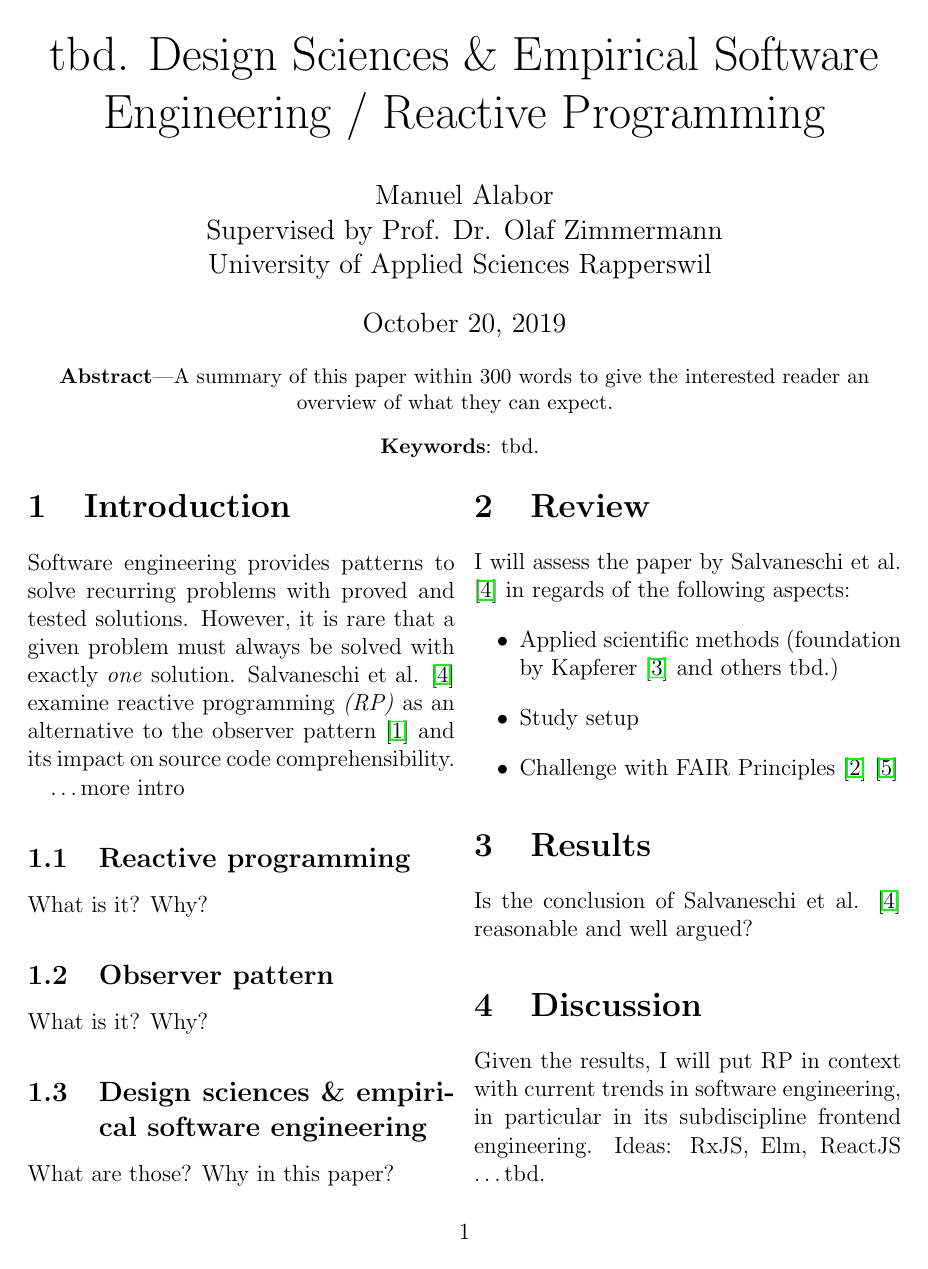
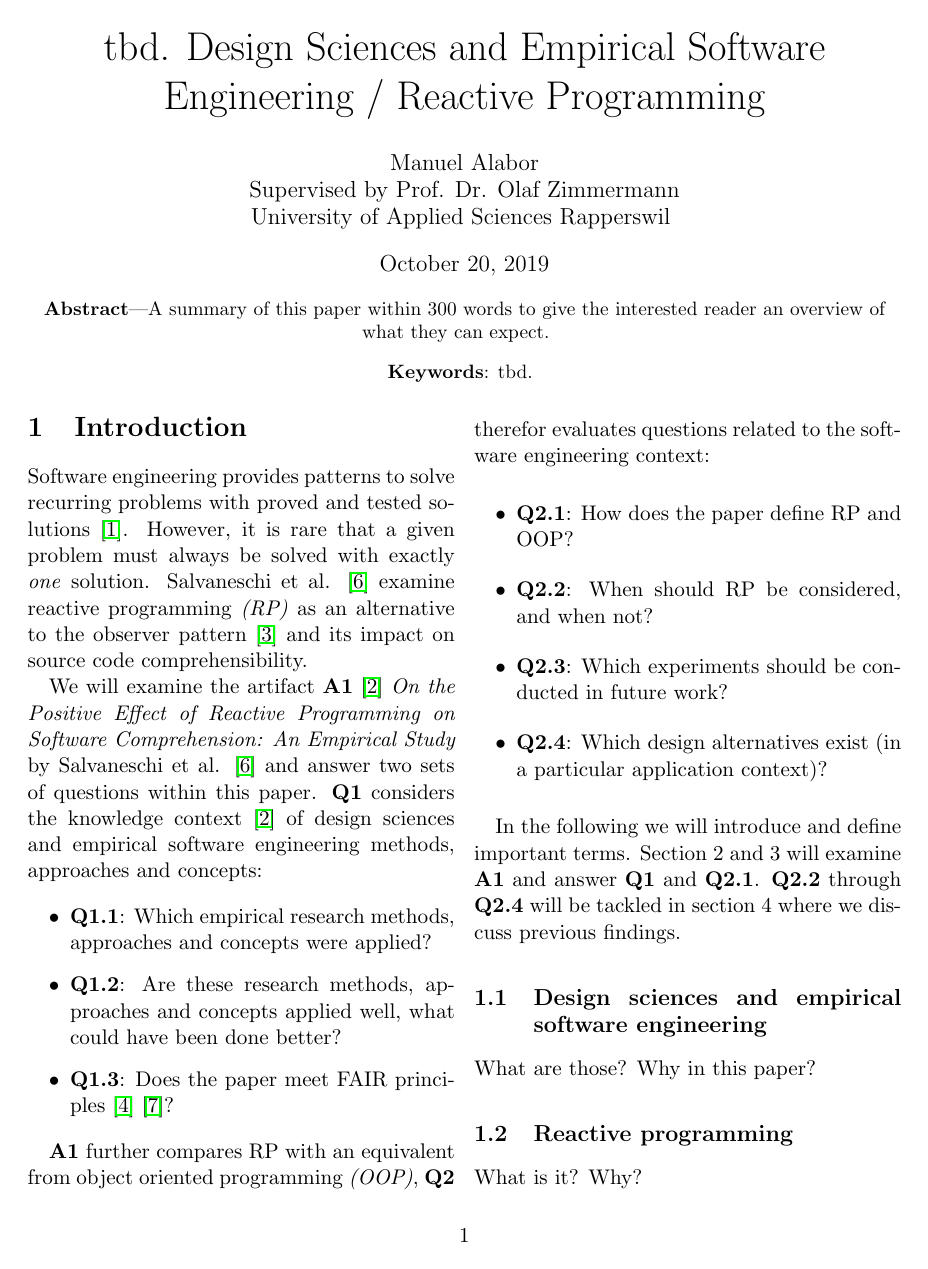
Before and after one commit to swissmanu/mse-seminar-design-sciences-and-empirical-software-engineering, a LaTeX document (index.tex): page 1 of 2. Compiled offline with pdfLaTeX.

Commit message:
Formulate Questions

```diff
--- a/index.tex
+++ b/index.tex
@@ -1,11 +1,11 @@
-\documentclass[12pt,a4paper,twocolumn]{article}
+\documentclass[11pt,a4paper,twocolumn]{article}
 \usepackage{ccicons}
 \usepackage{hyperref}
 
 \begin{document}
 \twocolumn[{
 		\begin{centering}
-			\huge{tbd. Design Sciences \& Empirical Software Engineering / Reactive Programming}
+			\huge{tbd. Design Sciences and Empirical Software Engineering / Reactive Programming}
 			\par
 			\vspace{2ex}
 
@@ -36,9 +36,29 @@
 	}]
 
 	\section{Introduction}
-	Software engineering provides patterns to solve recurring problems with proved and tested solutions. However, it is rare that a given problem must always be solved with exactly \emph{one} solution. Salvaneschi et al. \cite{7827078} examine reactive programming \emph{(RP)} as an alternative to the observer pattern \cite{gamma1995design} and its impact on source code comprehensibility.
+	Software engineering provides patterns to solve recurring problems with proved and tested solutions \cite{159342}. However, it is rare that a given problem must always be solved with exactly \emph{one} solution. Salvaneschi et al. \cite{7827078} examine reactive programming \emph{(RP)} as an alternative to the observer pattern \cite{gamma1995design} and its impact on source code comprehensibility.
 
-	\dots{more intro}
+	We will examine the artifact \textbf{A1} \cite{balestra:2019:designscience:articactandcontext} \emph{On the Positive Effect of Reactive Programming on Software Comprehension: An Empirical Study} by Salvaneschi et al. \cite{7827078} and answer two sets of questions within this paper. \textbf{Q1} considers the knowledge context \cite{balestra:2019:designscience:articactandcontext} of design sciences and empirical software engineering methods, approaches and concepts:
+
+	\begin{itemize}
+		\item \textbf{Q1.1}: Which empirical research methods, approaches and concepts were applied?
+		\item \textbf{Q1.2}: Are these research methods, approaches and concepts applied well, what could have been done better?
+		\item \textbf{Q1.3}: Does the paper meet FAIR principles \cite{2019arXiv190805986H} \cite{wilkinson:2016}?
+	\end{itemize}
+
+	\textbf{A1} further compares RP with an equivalent from object oriented programming \emph{(OOP)}, \textbf{Q2} therefor evaluates questions related to the software engineering context:
+
+	\begin{itemize}
+		\item \textbf{Q2.1}: How does the paper define RP and OOP?
+		\item \textbf{Q2.2}: When should RP be considered, and when not?
+		\item \textbf{Q2.3}: Which experiments should be conducted in future work?
+		\item \textbf{Q2.4}: Which design alternatives exist (in a particular application context)?
+	\end{itemize}
+
+	In the following we will introduce and define important terms. Section 2 and 3 will examine \textbf{A1} and answer \textbf{Q1} and \textbf{Q2.1}. \textbf{Q2.2} through \textbf{Q2.4} will be tackled in section 4 where we discuss previous findings.
+
+	\subsection{Design sciences and empirical software engineering}
+	What are those? Why in this paper?
 
 	\subsection{Reactive programming}
 	What is it? Why?
@@ -46,16 +66,15 @@
 	\subsection{Observer pattern}
 	What is it? Why?
 
-	\subsection{Design sciences \& empirical software engineering}
-	What are those? Why in this paper?
-
-	\section{Review}
+	\section{Artifact Review}
 	I will assess the paper by Salvaneschi et al. \cite{7827078} in regards of the following aspects:
 	\begin{itemize}
 		\item Applied scientific methods (foundation by Kapferer \cite{kapferer:2019:empirical} and others tbd.)
 		\item Study setup
 		\item Challenge with FAIR Principles \cite{2019arXiv190805986H} \cite{wilkinson:2016}
 	\end{itemize}
+
+
 
 	\section{Results}
 	Is the conclusion of Salvaneschi et al. \cite{7827078} reasonable and well argued?
```
Also changed, not shown: index.bib (+20 -0 lines).
